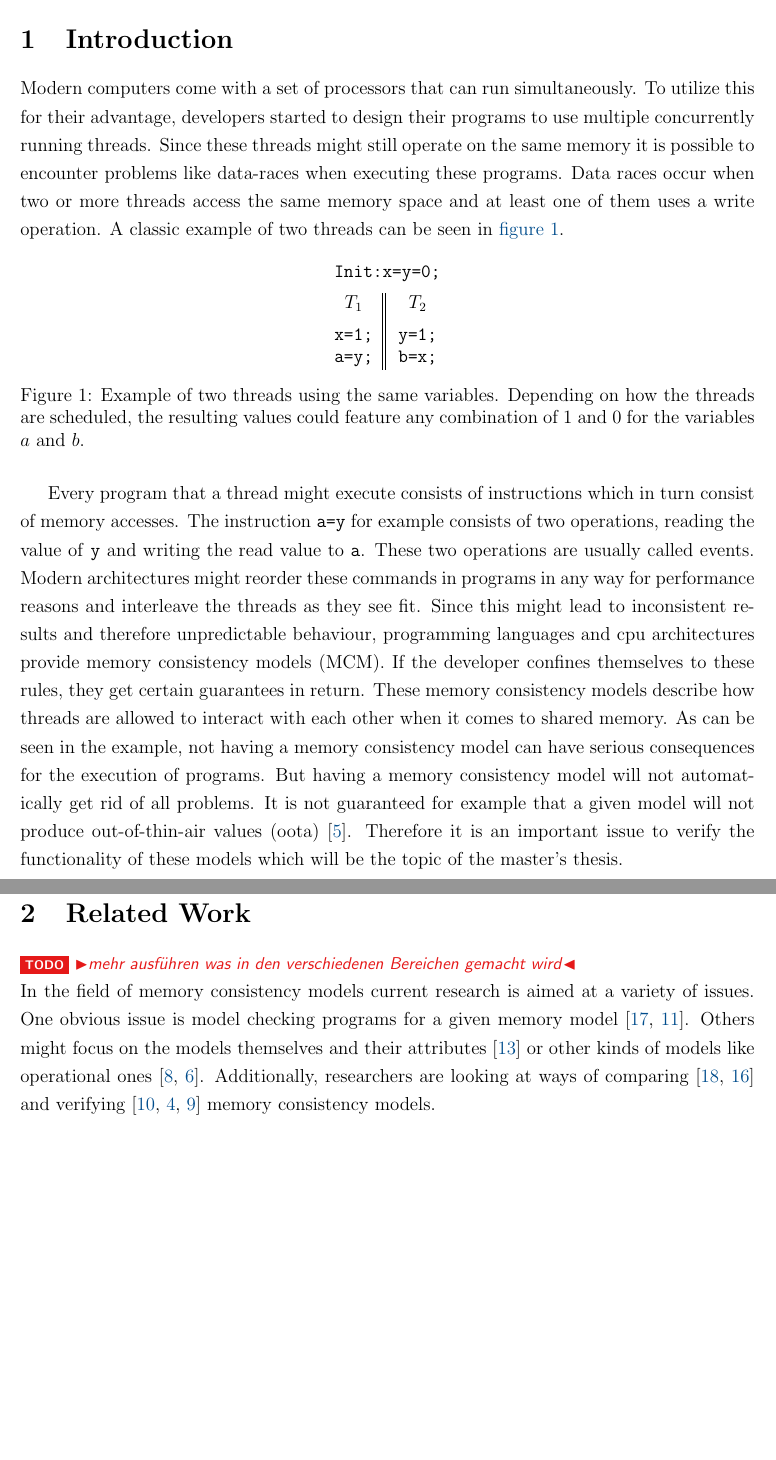
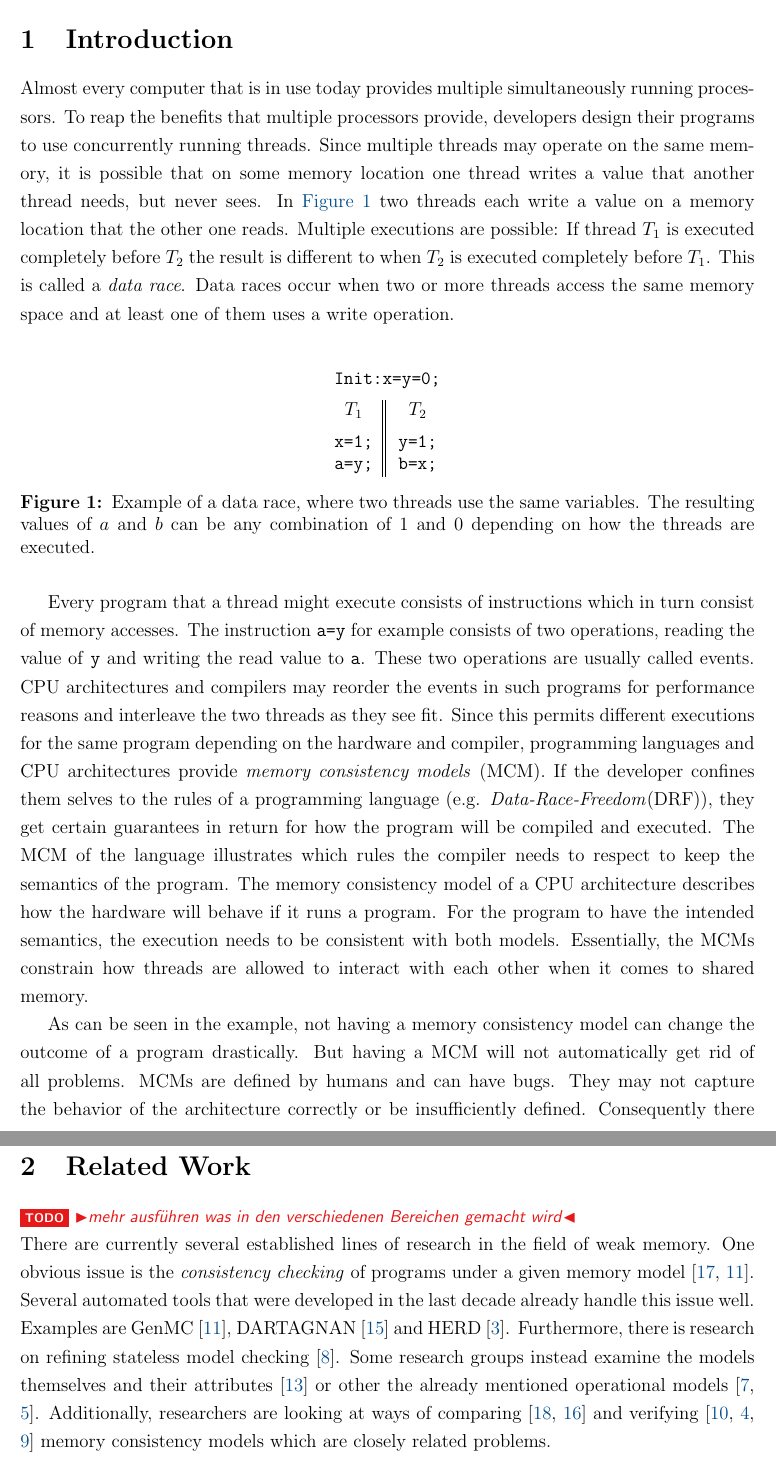
Before and after one commit to danjep/ws25_MA, a LaTeX document (MA/Masterarbeit.tex, which reads MA/includes/preamble.tex, MA/includes/quellen.bib): two parts of pages 2 and 5 of 8 before the commit and two parts of pages 2 and 6 of 9 after it, joined at a grey line, cut so that both start at the same text, the shorter picture padded with empty space. Compiled offline with pdfLaTeX.

```diff
--- a/MA/Masterarbeit.tex
+++ b/MA/Masterarbeit.tex
@@ -5,7 +5,7 @@
 \usepackage{fancyhdr}
 \pagestyle{fancy}
 \fancyhf{}
-\fancyhead[R]{\itshape \leftmark}
+\fancyhead[R]{\ttfamily \leftmark}
 \cfoot{\thepage}
 
 \input{includes/commenting}
@@ -36,9 +36,9 @@
 \setcounter{page}{1}
 
 \section{Introduction}\label{sec:intro}
-Modern computers come with a set of processors that can run simultaneously. To utilize this for their advantage, developers started to design their programs to use multiple concurrently running threads.
-Since these threads might still operate on the same memory it is possible to encounter problems like data-races when executing these programs. Data races occur when two or more threads access the same memory space and at least one of them uses a write operation.
-A classic example of two threads can be seen in \cref{fig:example}.
+Almost every computer that is in use today provides multiple simultaneously running processors. To reap the benefits that multiple processors provide, developers design their programs to use concurrently running threads.
+Since multiple threads may operate on the same memory, it is possible that on some memory location one thread writes a value that another thread needs, but never sees. In \Cref{fig:example} two threads each write a value on a memory location that the other one reads.
+Multiple executions are possible: If thread $T_1$ is executed completely before $T_2$ the result is different to when $T_2$ is executed completely before $T_1$. This is called a \textit{data race}. Data races occur when two or more threads access the same memory space and at least one of them uses a write operation.\\
 
 \begin{figure}[h]
 \centering
@@ -50,19 +50,18 @@
 \texttt{x=1;} & \texttt{y=1;} \\
 \texttt{a=y;} & \texttt{b=x;} \\
 \end{tabular}
-\caption{Example of two threads using the same variables. Depending on how the threads are scheduled, the resulting values could feature any combination of $1$ and $0$ for the variables $a$ and $b$.}
+\caption{Example of a data race, where two threads use the same variables. The resulting values of $a$ and $b$ can be any combination of $1$ and $0$ depending on how the threads are executed.}
 \label{fig:example}
 \end{figure}
 
 Every program that a thread might execute consists of instructions which in turn consist of memory accesses. The instruction \texttt{a=y} for example consists of two operations, reading the value of \texttt{y} and writing the read value to \texttt{a}. These two operations are usually called events.
-Modern architectures might reorder these commands in programs in any way for performance reasons and interleave the threads as they see fit.
-Since this might lead to inconsistent results and therefore unpredictable behaviour, programming languages and cpu architectures provide memory consistency models (MCM). If the developer confines themselves to these rules, they get certain guarantees in return.
-These memory consistency models describe how threads are allowed to interact with each other when it comes to shared memory. As can be seen in the example, not having a memory consistency model can have serious consequences for the execution of programs. But having a memory consistency model will not automatically get rid of all problems. It is not guaranteed for example that a given model will not produce out-of-thin-air values (oota) \cite{BoeDem14}.
-Therefore it is an important issue to verify the functionality of these models which will be the topic of the master's thesis.
+CPU architectures and compilers may reorder the events in such programs for performance reasons and interleave the two threads as they see fit. Since this permits different executions for the same program depending on the hardware and compiler, programming languages and CPU architectures provide \textit{memory consistency models} (MCM). If the developer confines them selves to the rules of a programming language (e.g. \textit{Data-Race-Freedom}(DRF)), they get certain guarantees in return for how the program will be compiled and executed. The MCM of the language illustrates which rules the compiler needs to respect to keep the semantics of the program. The memory consistency model of a CPU architecture describes how the hardware will behave if it runs a program. For the program to have  the intended semantics, the execution needs to be consistent with both models. Essentially, the MCMs constrain how threads are allowed to interact with each other when it comes to shared memory.
 
+As can be seen in the example, not having a memory consistency model can change the outcome of a program drastically. But having a MCM will not automatically get rid of all problems.
+MCMs are defined by humans and can have bugs. They may not capture the behavior of the architecture correctly or be insufficiently defined.
+Consequently there is research on how MCMs can be verified and how the verification can be done effectively. \todo{hier kommt noch hin was diese MA so machen will.} \Cref{sec:kontext} will show what current lines of research exist in the field of weak memory and especially the work that has been done in verification of MCMs.
+The succeeding pages are dedicated to explaining the concepts of MCMs and the CAT language \todo{weitere Themen einfügen}.
 
-
-\pagebreak
 
 
 \subsection{Memory Consistency Models}\label{sec:MCM}
@@ -221,10 +222,10 @@
 
 \section{Related Work}\label{sec:kontext}
 \todo{mehr ausführen was in den verschiedenen Bereichen gemacht wird} \\
-In the field of memory consistency models current research is aimed at a variety of issues.
-One obvious issue is model checking programs for a given memory model \cite{Tun+23,KokVaf21}.
+There are currently several established lines of research in the field of weak memory. One obvious issue is the \textit{consistency checking} of programs under a given memory model \cite{Tun+23,KokVaf21}. Several automated tools that were developed in the last decade already handle this issue well. Examples are GenMC \cite{KokVaf21}, DARTAGNAN \cite{Pon+18} and HERD \cite{Alg+14}.
+Furthermore, there is research on refining stateless model checking \cite{Jon+25}.
 %In the realm of verification this would be on the program verification level.
-Others might focus on the models themselves and their attributes \cite{LahBok22} or other kinds of models like operational ones \cite{Ior+23,Doh+22}. Additionally, researchers are looking at ways of comparing \cite{Wic+17,Sha+23} and verifying \cite{Kok+23,And+25,Kir+20} memory consistency models.
+Some research groups instead examine the models themselves and their attributes \cite{LahBok22} or other the already mentioned operational models \cite{Ior+23,Doh+22}. Additionally, researchers are looking at ways of comparing \cite{Wic+17,Sha+23} and verifying \cite{Kok+23,And+25,Kir+20} memory consistency models which are closely related problems.
 
 The first tool to verify MCMs was KATER \cite{Kok+23} which covered only a fragment of CAT that could be transformed into Kleene algebra with tests (KAT). This fragment excluded set difference, complement, intersections, converses and the construction of relations from sets. \\
 Since a lot of MCMs like SC, TSO, Power and Arm8 could be defined without the use of these operations, KATER was already very useful and through the exclusion of complement and intersections the verification becomes PSAPCE-complete instead of EXPSPACE-complete (Kozen Smith, 1996)\cite{KozSmi96,Nak17} \todo{Quelle verifizieren}.
--- a/MA/includes/preamble.tex
+++ b/MA/includes/preamble.tex
@@ -5,6 +5,7 @@
 %\usepackage{mathptmx} % Hier steckt Times drin
 %\usepackage{fontspec}
 %\setmainfont{Times New Roman}
+\usepackage{xcolor}
 
 
 % Mathesymbole und Ähnliches
@@ -20,8 +21,6 @@
 
 % Für Code
 \usepackage{listings}
-\usepackage{xcolor}
-\definecolor{citeblue}{rgb}{0,0.3,0.55}
 \lstset{frame=l,
   language=Java,
   basicstyle={\small\ttfamily},
@@ -44,9 +43,10 @@
 \usepackage{tikz}
 \usetikzlibrary{arrows,calc,shapes,positioning}
 \usepackage{wrapfig}
-\usepackage{caption}
+\usepackage[labelfont=bf]{caption}
 
 % quotation
+\definecolor{citeblue}{rgb}{0,0.3,0.55}
 \RequirePackage{csquotes}
 \usepackage[backend=biber, style=numeric]{biblatex}
 %\usepackage[citecolor=black, urlcolor=black, linkcolor=black]{hyperref}
@@ -66,8 +66,9 @@
 
 
 % Kürzel für Basisrelationen
+\definecolor{rfgreen}{rgb}{0.2,0.65,0.2}
 \newcommand{\co}{\text{\textcolor{orange}{co}}}
-\newcommand{\rf}{\text{\textcolor{teal}{rf}}}
+\newcommand{\rf}{\text{\textcolor{rfgreen}{rf}}}
 \newcommand{\hb}{\text{\textcolor{purple}{hb}}}
 \newcommand{\loc}{\text{\textcolor{violet}{loc}}}
 
--- a/MA/includes/quellen.bib
+++ b/MA/includes/quellen.bib
@@ -153,0 +160 @@
+ number = {1},
```
Also changed, not shown: MA/Masterarbeit.tex (20 more changed lines), MA/includes/quellen.bib (16 more changed lines).
